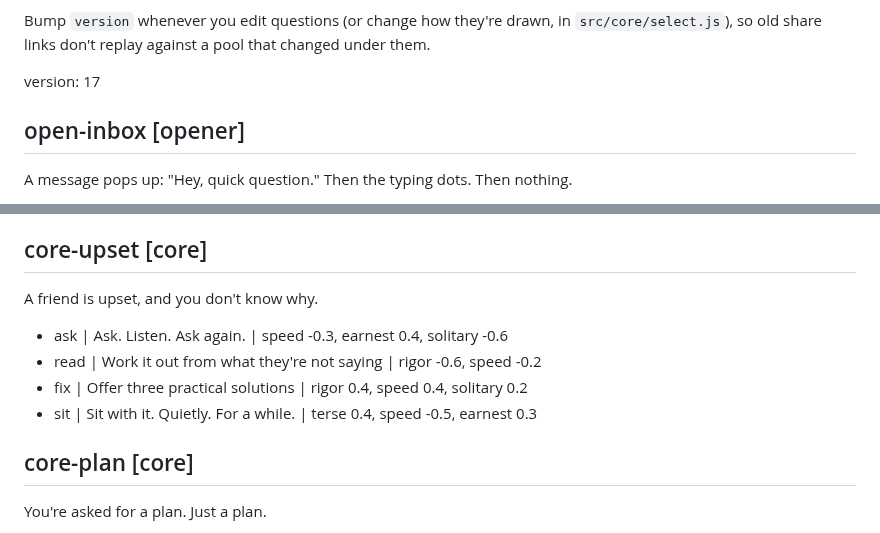
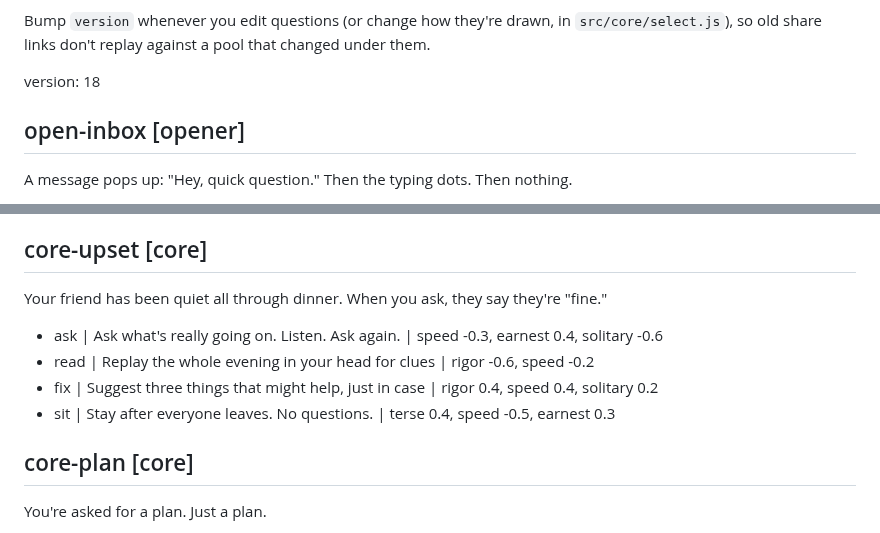
Before and after one commit to econchick/which-model-are-you, a Markdown page: content/questions.md, 2 parts joined by grey strips. GitHub-like rendering.

Commit message:
Give the upset-friend question a scene: a quiet dinner and "fine"
Question pool bumped to version 18.

Co-Authored-By: Claude Opus 5.5 <noreply@anthropic.com>

```diff
--- a/content/questions.md
+++ b/content/questions.md
@@ -29,7 +29,7 @@ Bump `version` whenever you edit questions (or change how they're drawn, in
 `src/core/select.js`), so old share links don't replay against a pool that
 changed under them.
 
-version: 17
+version: 18
 
 <!-- Openers — question 1. Easy to answer, sets the tone. -->
 
@@ -140,12 +140,12 @@ A neighbor asks how your weekend was. The elevator ride is four floors.
 - return | Turn it around and ask about theirs | earnest -0.2, solitary -0.55 | tags: mirror
 
 ## core-upset [core]
-A friend is upset, and you don't know why.
+Your friend has been quiet all through dinner. When you ask, they say they're "fine."
 
-- ask | Ask. Listen. Ask again. | speed -0.3, earnest 0.4, solitary -0.6
-- read | Work it out from what they're not saying | rigor -0.6, speed -0.2
-- fix | Offer three practical solutions | rigor 0.4, speed 0.4, solitary 0.2
-- sit | Sit with it. Quietly. For a while. | terse 0.4, speed -0.5, earnest 0.3
+- ask | Ask what's really going on. Listen. Ask again. | speed -0.3, earnest 0.4, solitary -0.6
+- read | Replay the whole evening in your head for clues | rigor -0.6, speed -0.2
+- fix | Suggest three things that might help, just in case | rigor 0.4, speed 0.4, solitary 0.2
+- sit | Stay after everyone leaves. No questions. | terse 0.4, speed -0.5, earnest 0.3
 
 ## core-plan [core]
 You're asked for a plan. Just a plan.
```
